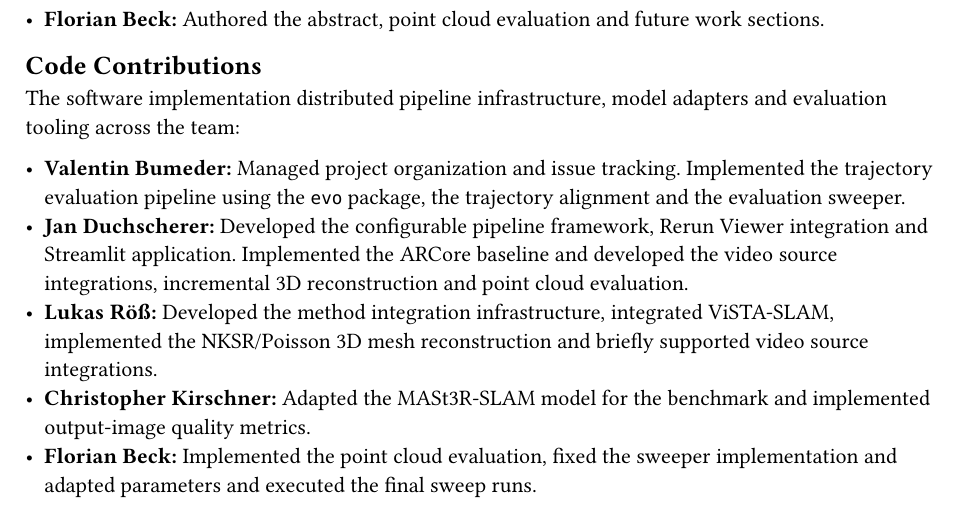
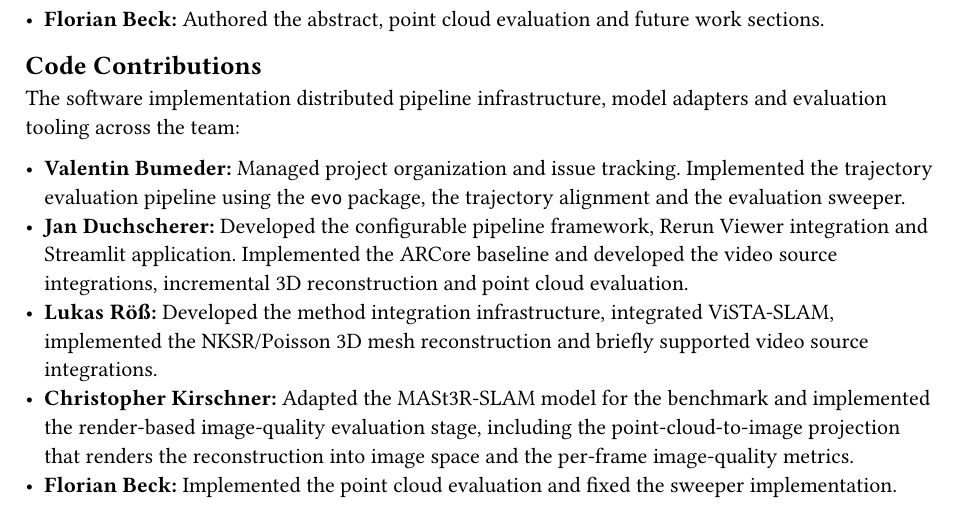
Before and after one commit to JanDuchscherer104/prml-vslam, a Typst document (docs/report/sections/13-work-breakdown.typ): part of the page, cut so that both start at the same text. Compiled offline with Typst 0.15.

Commit message:
change wb ck

```diff
--- a/docs/report/sections/13-work-breakdown.typ
+++ b/docs/report/sections/13-work-breakdown.typ
@@ -17,5 +17,5 @@ The software implementation distributed pipeline infrastructure, model adapters
 - *Valentin Bumeder:* Managed project organization and issue tracking. Implemented the trajectory evaluation pipeline using the `evo` package, the trajectory alignment and the evaluation sweeper.
 - *Jan Duchscherer:* Developed the configurable pipeline framework, Rerun Viewer integration and Streamlit application. Implemented the ARCore baseline and developed the video source integrations, incremental 3D reconstruction and point cloud evaluation.
 - *Lukas Röß:* Developed the method integration infrastructure, integrated ViSTA-SLAM, implemented the NKSR/Poisson 3D mesh reconstruction and briefly supported video source integrations.
-- *Christopher Kirschner:* Adapted the MASt3R-SLAM model for the benchmark and implemented output-image quality metrics.
-- *Florian Beck:* Implemented the point cloud evaluation, fixed the sweeper implementation and adapted parameters and executed the final sweep runs.
+- *Christopher Kirschner:* Adapted the MASt3R-SLAM model for the benchmark and implemented the render-based image-quality evaluation stage, including the point-cloud-to-image projection that renders the reconstruction into image space and the per-frame image-quality metrics.
+- *Florian Beck:* Implemented the point cloud evaluation and fixed the sweeper implementation.
```
